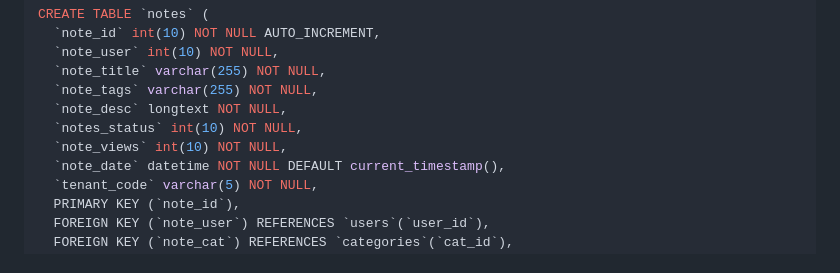
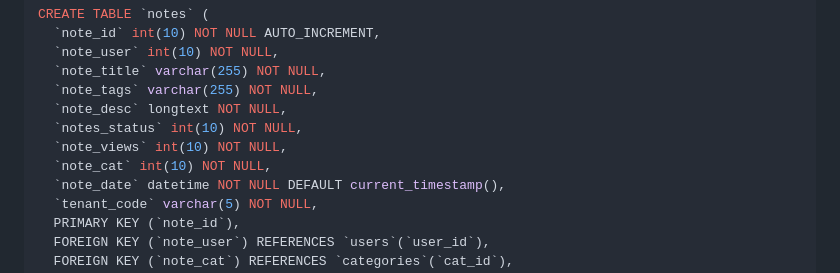
Before and after one commit to Gavoci/NoteStudio, a Markdown page: README.md, the part around the change. GitHub-like rendering.

```diff
--- a/README.md
+++ b/README.md
@@ -66,6 +66,7 @@ CREATE TABLE `notes` (
   `note_desc` longtext NOT NULL,
   `notes_status` int(10) NOT NULL,
   `note_views` int(10) NOT NULL,
+  `note_cat` int(10) NOT NULL,
   `note_date` datetime NOT NULL DEFAULT current_timestamp(),
   `tenant_code` varchar(5) NOT NULL,
   PRIMARY KEY (`note_id`),
```
